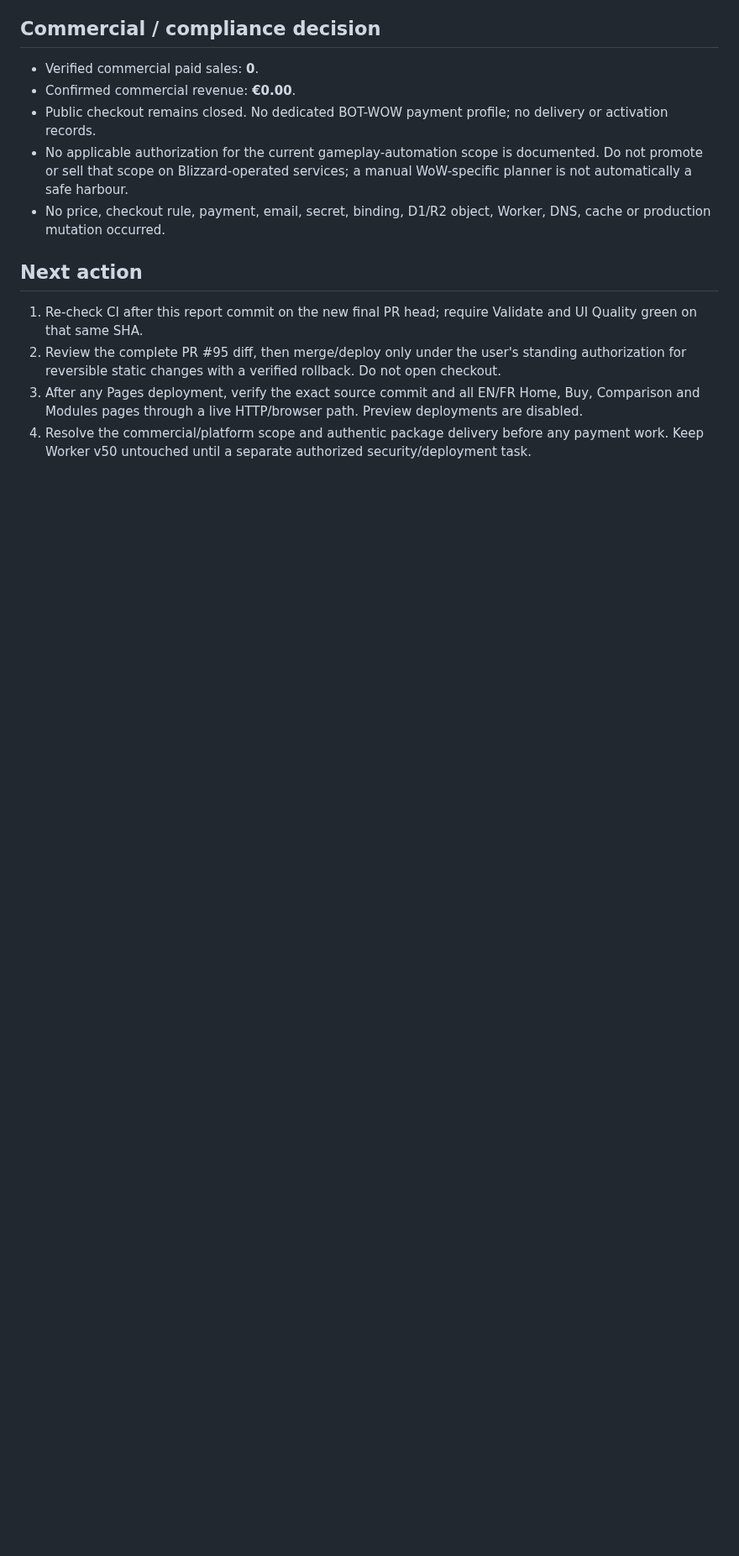
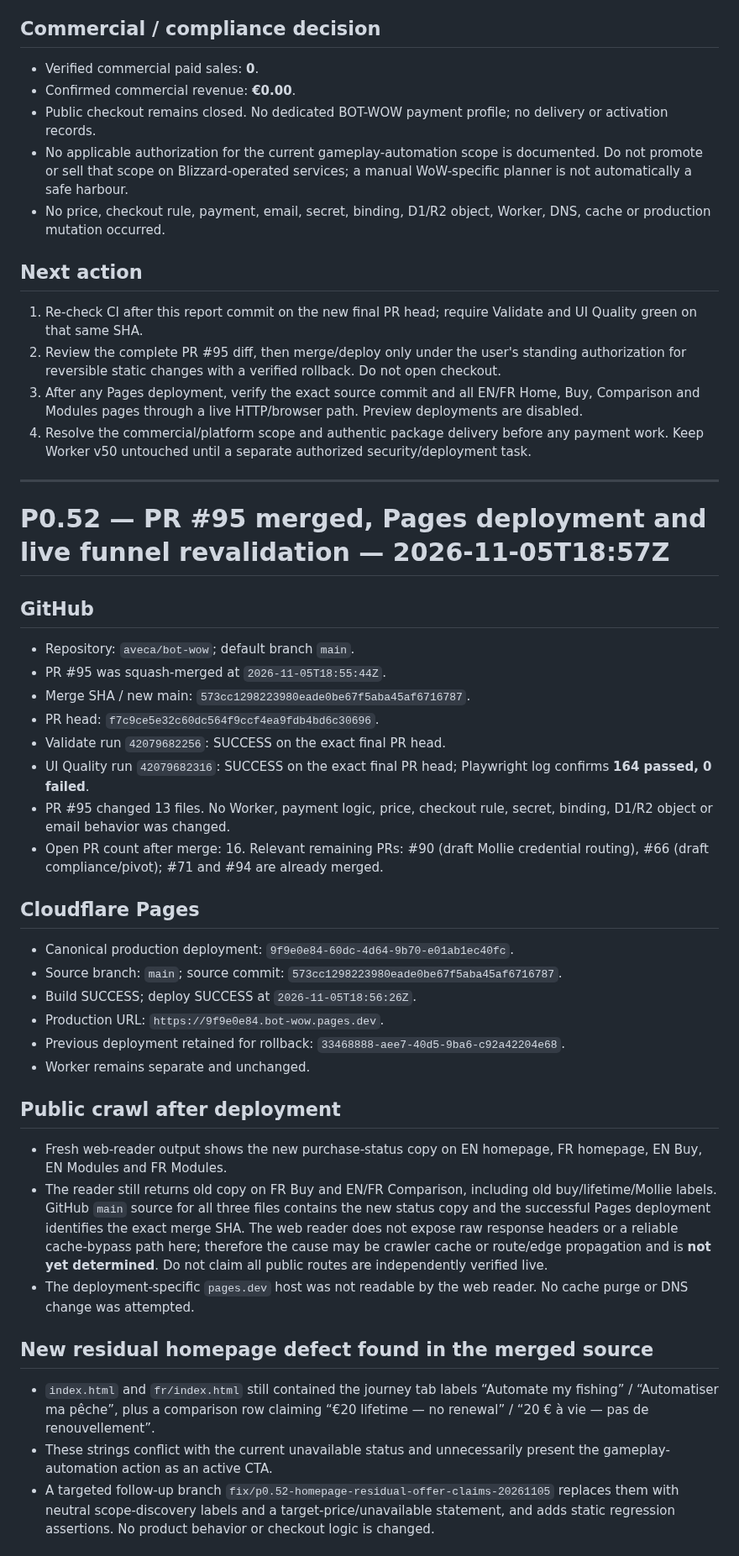
Before and after one commit to aveca/bot-wow, a Markdown page: reports/operations/BOT-WOW-CURRENT-STATE.md, the part around one of its changes. Shown at 84% size. GitHub-like rendering; blank space fills up the shorter version.

Commit message:
docs(operations): record P0.52 merge and live revalidation

```diff
--- a/reports/operations/BOT-WOW-CURRENT-STATE.md
+++ b/reports/operations/BOT-WOW-CURRENT-STATE.md
@@ -2131,3 +2131,37 @@ No local Factory/npm/Playwright execution is claimed in this connector-only run.
 2. Review the complete PR #95 diff, then merge/deploy only under the user's standing authorization for reversible static changes with a verified rollback. Do not open checkout.
 3. After any Pages deployment, verify the exact source commit and all EN/FR Home, Buy, Comparison and Modules pages through a live HTTP/browser path. Preview deployments are disabled.
 4. Resolve the commercial/platform scope and authentic package delivery before any payment work. Keep Worker v50 untouched until a separate authorized security/deployment task.
+
+
+---
+
+# P0.52 — PR #95 merged, Pages deployment and live funnel revalidation — 2026-11-05T18:57Z
+
+## GitHub
+- Repository: `aveca/bot-wow`; default branch `main`.
+- PR #95 was squash-merged at `2026-11-05T18:55:44Z`.
+- Merge SHA / new main: `573cc1298223980eade0be67f5aba45af6716787`.
+- PR head: `f7c9ce5e32c60dc564f9ccf4ea9fdb4bd6c30696`.
+- Validate run `42079682256`: SUCCESS on the exact final PR head.
+- UI Quality run `42079682316`: SUCCESS on the exact final PR head; Playwright log confirms **164 passed, 0 failed**.
+- PR #95 changed 13 files. No Worker, payment logic, price, checkout rule, secret, binding, D1/R2 object or email behavior was changed.
+- Open PR count after merge: 16. Relevant remaining PRs: #90 (draft Mollie credential routing), #66 (draft compliance/pivot); #71 and #94 are already merged.
+
+## Cloudflare Pages
+- Canonical production deployment: `9f9e0e84-60dc-4d64-9b70-e01ab1ec40fc`.
+- Source branch: `main`; source commit: `573cc1298223980eade0be67f5aba45af6716787`.
+- Build SUCCESS; deploy SUCCESS at `2026-11-05T18:56:26Z`.
+- Production URL: `https://9f9e0e84.bot-wow.pages.dev`.
+- Previous deployment retained for rollback: `33468888-aee7-40d5-9ba6-c92a42204e68`.
+- Worker remains separate and unchanged.
+
+## Public crawl after deployment
+- Fresh web-reader output shows the new purchase-status copy on EN homepage, FR homepage, EN Buy, EN Modules and FR Modules.
+- The reader still returns old copy on FR Buy and EN/FR Comparison, including old buy/lifetime/Mollie labels. GitHub `main` source for all three files contains the new status copy and the successful Pages deployment identifies the exact merge SHA. The web reader does not expose raw response headers or a reliable cache-bypass path here; therefore the cause may be crawler cache or route/edge propagation and is **not yet determined**. Do not claim all public routes are independently verified live.
+- The deployment-specific `pages.dev` host was not readable by the web reader. No cache purge or DNS change was attempted.
+
+## New residual homepage defect found in the merged source
+- `index.html` and `fr/index.html` still contained the journey tab labels “Automate my fishing” / “Automatiser ma pêche”, plus a comparison row claiming “€20 lifetime — no renewal” / “20 € à vie — pas de renouvellement”.
+- These strings conflict with the current unavailable status and unnecessarily present the gameplay-automation action as an active CTA.
+- A targeted follow-up branch `fix/p0.52-homepage-residual-offer-claims-20261105` replaces them with neutral scope-discovery labels and a target-price/unavailable statement, and adds static regression assertions. No product behavior or checkout logic is changed.
+
```
Also changed, not shown: other parts of reports/operations/BOT-WOW-CURRENT-STATE.md (+28 -0 lines).
